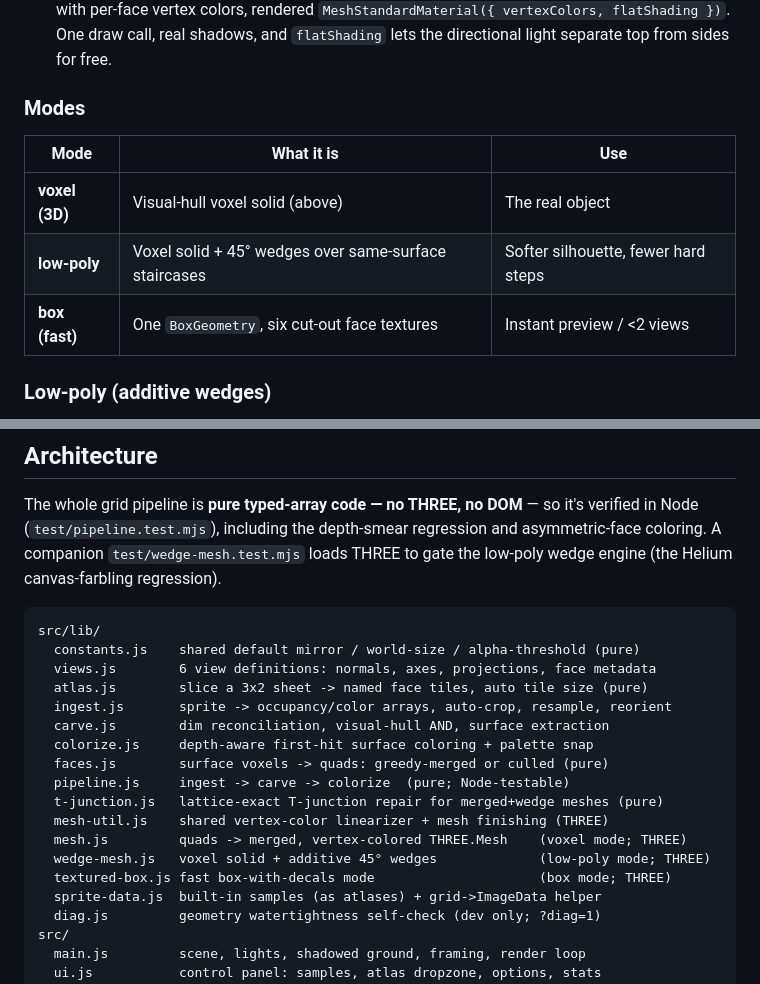
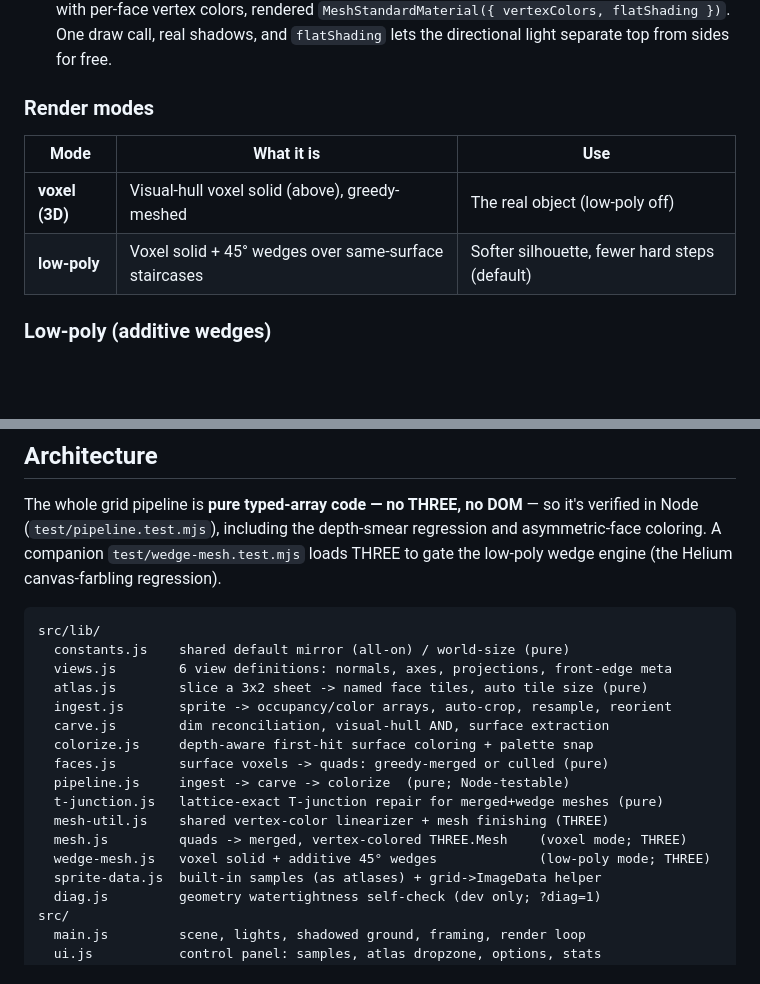
Before and after one commit to aportilla/sprite-machine, a Markdown page: README.md, 2 parts joined by grey strips. GitHub-like rendering; blank space fills up the shorter version.

````diff
--- a/README.md
+++ b/README.md
@@ -83,13 +87,12 @@ any angle — 1 pixel = 1 voxel = 1 cube.
    flatShading })`. One draw call, real shadows, and `flatShading` lets the
    directional light separate top from sides for free.
 
-### Modes
+### Render modes
 
 | Mode | What it is | Use |
 |---|---|---|
-| **voxel (3D)** | Visual-hull voxel solid (above) | The real object |
-| **low-poly** | Voxel solid + 45° wedges over same-surface staircases | Softer silhouette, fewer hard steps |
-| **box (fast)** | One `BoxGeometry`, six cut-out face textures | Instant preview / <2 views |
+| **voxel (3D)** | Visual-hull voxel solid (above), greedy-meshed | The real object (low-poly off) |
+| **low-poly** | Voxel solid + 45° wedges over same-surface staircases | Softer silhouette, fewer hard steps (default) |
 
 ### Low-poly (additive wedges)
 
@@ -133,8 +138,8 @@ to gate the low-poly wedge engine (the Helium canvas-farbling regression).
 
 ```
 src/lib/
-  constants.js    shared default mirror / world-size / alpha-threshold (pure)
-  views.js        6 view definitions: normals, axes, projections, face metadata
+  constants.js    shared default mirror (all-on) / world-size (pure)
+  views.js        6 view definitions: normals, axes, projections, front-edge meta
   atlas.js        slice a 3x2 sheet -> named face tiles, auto tile size (pure)
   ingest.js       sprite -> occupancy/color arrays, auto-crop, resample, reorient
   carve.js        dim reconciliation, visual-hull AND, surface extraction
@@ -145,7 +150,6 @@ src/lib/
   mesh-util.js    shared vertex-color linearizer + mesh finishing (THREE)
   mesh.js         quads -> merged, vertex-colored THREE.Mesh    (voxel mode; THREE)
   wedge-mesh.js   voxel solid + additive 45° wedges             (low-poly mode; THREE)
-  textured-box.js fast box-with-decals mode                     (box mode; THREE)
   sprite-data.js  built-in samples (as atlases) + grid->ImageData helper
   diag.js         geometry watertightness self-check (dev only; ?diag=1)
 src/
````
Also changed, not shown: other parts of README.md (+16 -10 lines), TODO.md (+8 -0 lines), docs/car.png, src/assets/car-atlas.png, 11 other files.
